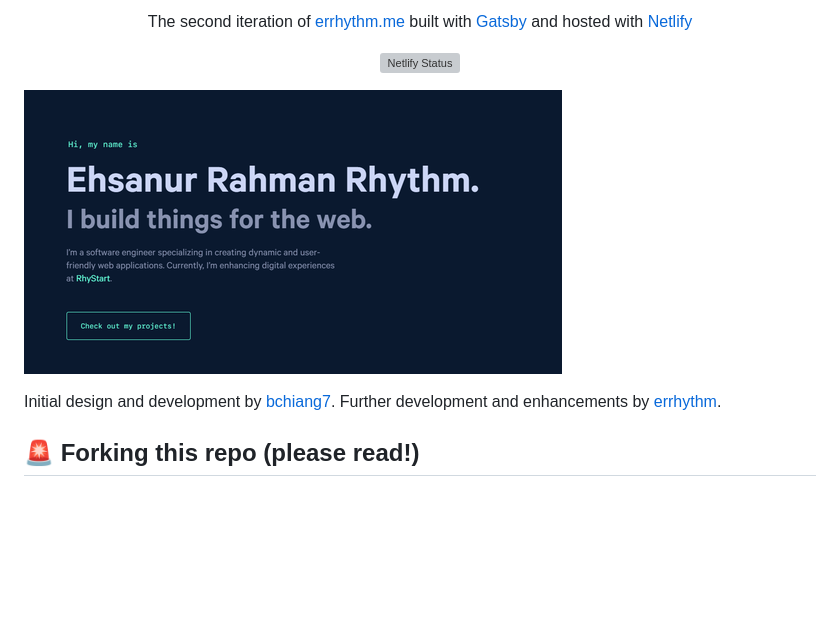
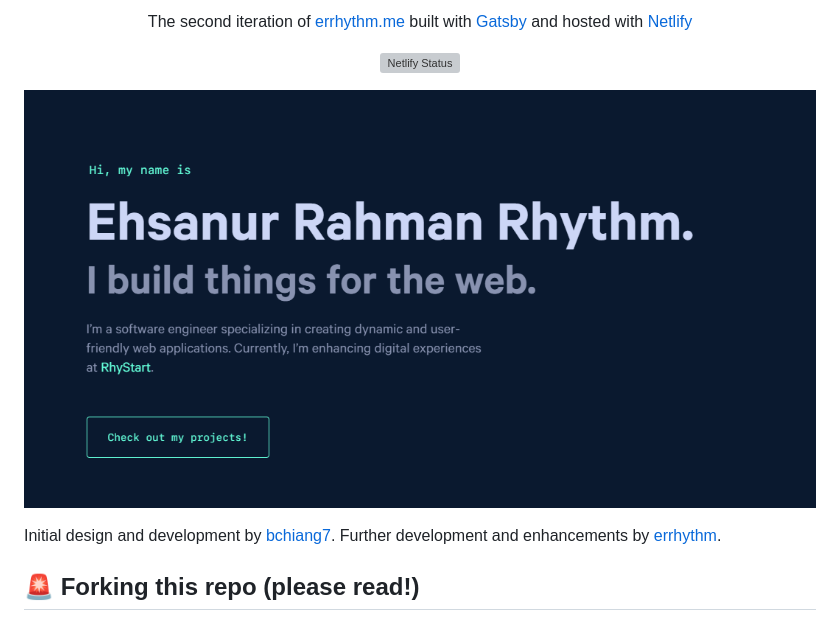
Before and after one commit to errhythm/errhythm.github.io, a Markdown page: README.md, the part around the change. Rendered like a GitHub page; blank space fills up the shorter version; grey boxes are pictures that could not be loaded.

Commit message:
Fix again readme.md

```diff
--- a/README.md
+++ b/README.md
@@ -15,7 +15,7 @@
 </p>
 
 
-![demo](static/og.png)
+![demo](static/og@2x.png)
 
 
 Initial design and development by [bchiang7](https://github.com/bchiang7). Further development and enhancements by [errhythm](https://github.com/errhythm).
```
